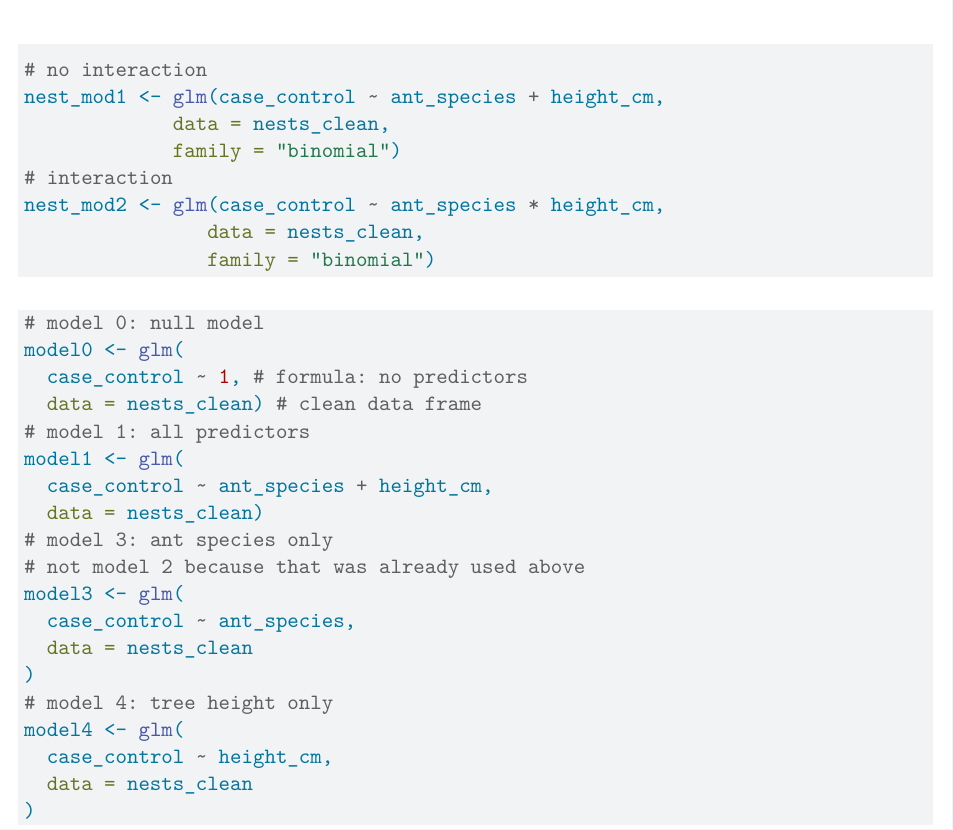
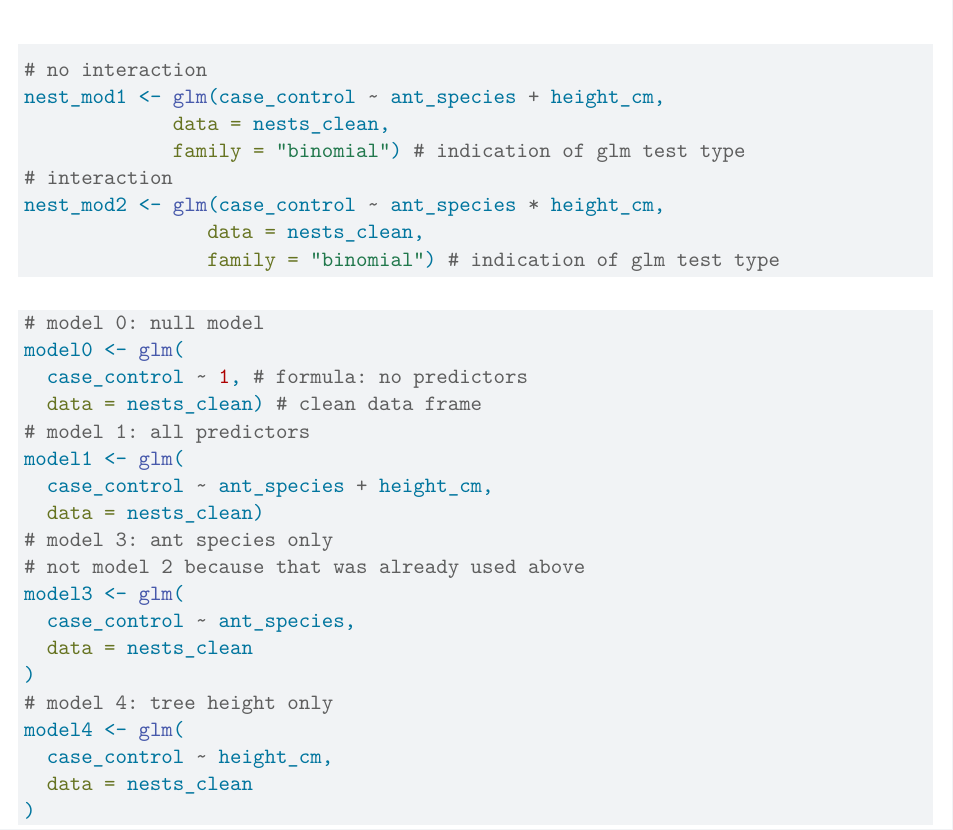
Before and after one commit to iriscarnahan05/ENVS-193DS_spring-2026_final, a Quarto document (code/Carnahan_final.qmd): part of page 4 of 10, cut so that both start at the same text. Rendered offline with R 4.5, knitr and Pandoc in place of Quarto, then LaTeX, with nearby package versions; code that draws random numbers runs with fixed seeds of ours; some code elsewhere in the file could not run offline.

Commit message:
add annotations for glm nest models

````diff
--- a/code/Carnahan_final.qmd
+++ b/code/Carnahan_final.qmd
@@ -107,11 +107,11 @@ Ant species are shown to be a categorical variable, as shown at the end of the f
 # no interaction
 nest_mod1 <- glm(case_control ~ ant_species + height_cm,
              data = nests_clean,
-             family = "binomial")
+             family = "binomial") # indication of glm test type
 # interaction
 nest_mod2 <- glm(case_control ~ ant_species * height_cm,
                 data = nests_clean,
-                family = "binomial")
+                family = "binomial") # indication of glm test type
 ```
 
 ```{r}
````
